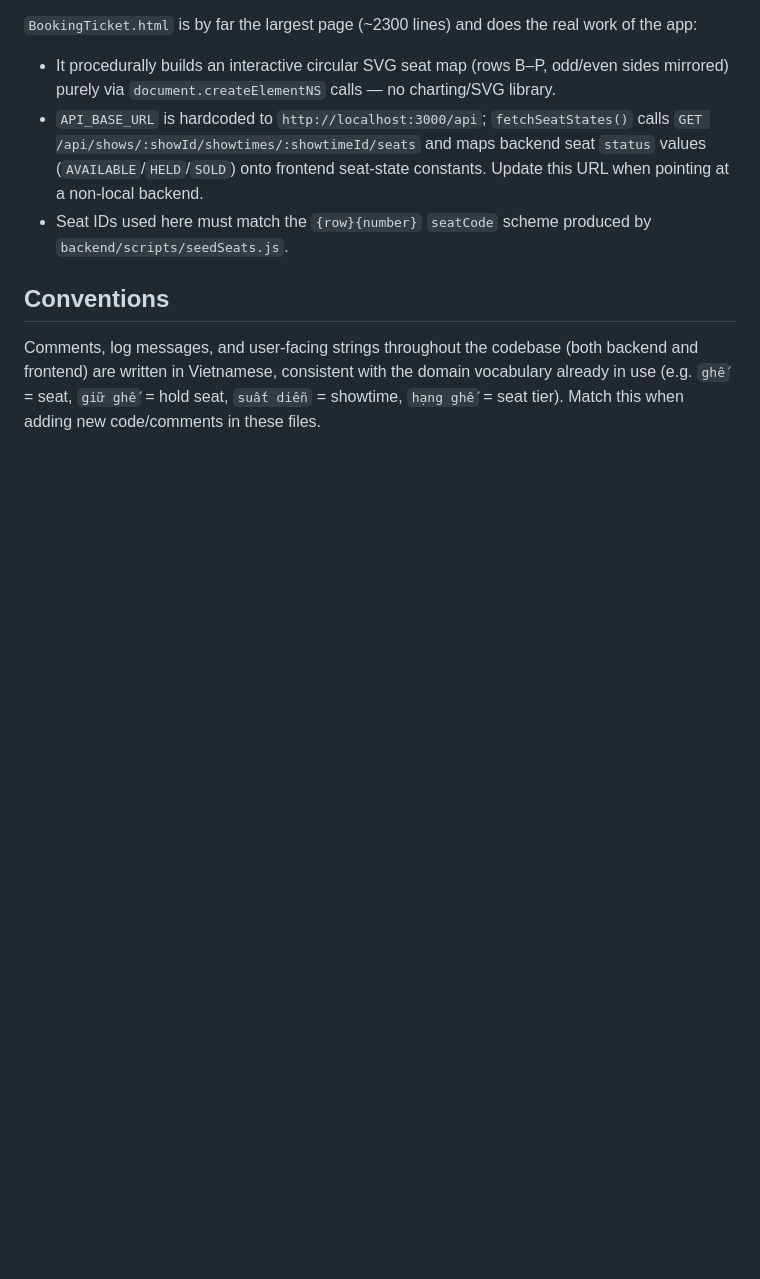
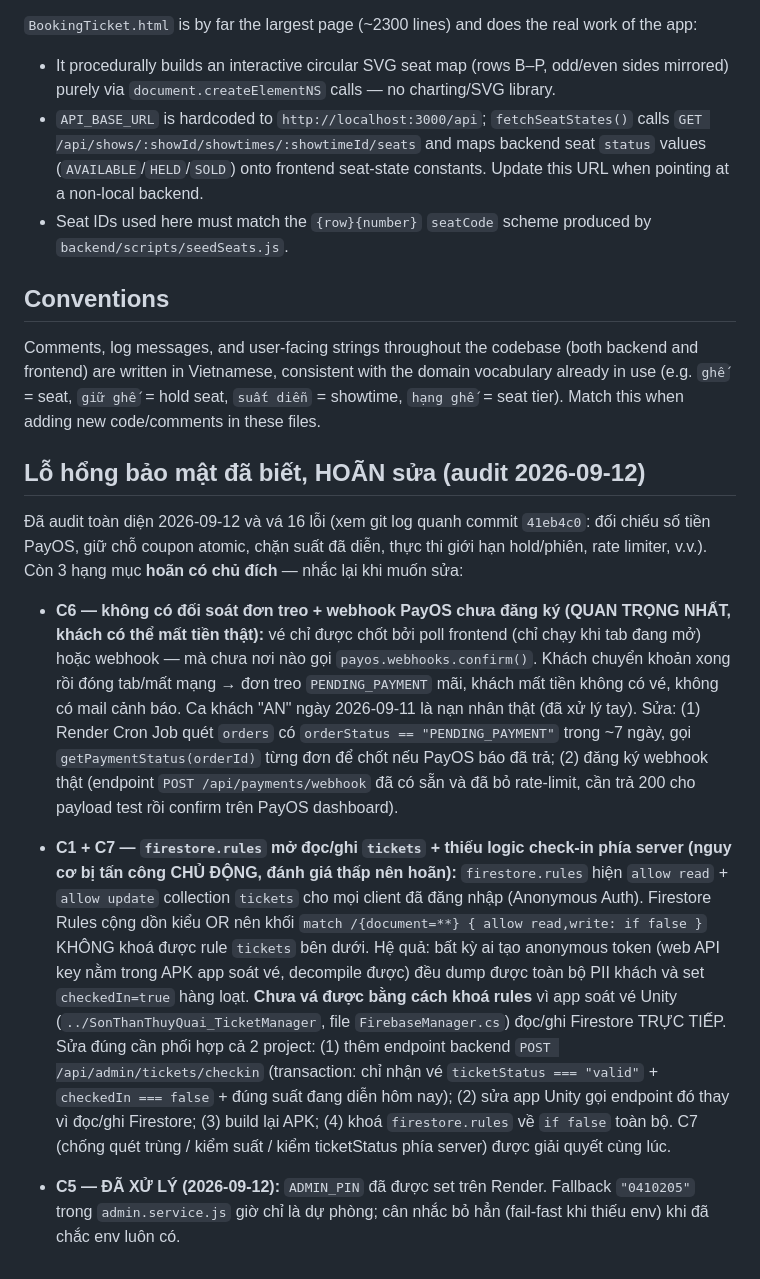
Before and after one commit to vietart-production/lumishow-website, a Markdown page: CLAUDE.md, the part around the change. Rendered like a GitHub page; blank space fills up the shorter version.

Commit message:
Note lỗ hổng bảo mật hoãn sửa (C1/C6/C7) vào CLAUDE.md để nhắc lại sau
Ghi lại 3 hạng mục hoãn sau audit 2026-09-12: C6 (đối soát đơn treo +
webhook — khách có thể mất tiền), C1+C7 (firestore.rules mở + check-in
server, cần phối hợp sửa app Unity), C5 (đã xử lý, ADMIN_PIN đã set Render).

Co-Authored-By: Claude Opus 4.8 <noreply@anthropic.com>

```diff
--- a/CLAUDE.md
+++ b/CLAUDE.md
@@ -57,3 +57,13 @@ Each page in `frontend/` (`index.html`, `GioiThieu.html`, `LienHe.html`, `Bookin
 ## Conventions
 
 Comments, log messages, and user-facing strings throughout the codebase (both backend and frontend) are written in Vietnamese, consistent with the domain vocabulary already in use (e.g. `ghế` = seat, `giữ ghế` = hold seat, `suất diễn` = showtime, `hạng ghế` = seat tier). Match this when adding new code/comments in these files.
+
+## Lỗ hổng bảo mật đã biết, HOÃN sửa (audit 2026-09-12)
+
+Đã audit toàn diện 2026-09-12 và vá 16 lỗi (xem git log quanh commit `41eb4c0`: đối chiếu số tiền PayOS, giữ chỗ coupon atomic, chặn suất đã diễn, thực thi giới hạn hold/phiên, rate limiter, v.v.). Còn 3 hạng mục **hoãn có chủ đích** — nhắc lại khi muốn sửa:
+
+- **C6 — không có đối soát đơn treo + webhook PayOS chưa đăng ký (QUAN TRỌNG NHẤT, khách có thể mất tiền thật):** vé chỉ được chốt bởi poll frontend (chỉ chạy khi tab đang mở) hoặc webhook — mà chưa nơi nào gọi `payos.webhooks.confirm()`. Khách chuyển khoản xong rồi đóng tab/mất mạng → đơn treo `PENDING_PAYMENT` mãi, khách mất tiền không có vé, không có mail cảnh báo. Ca khách "AN" ngày 2026-09-11 là nạn nhân thật (đã xử lý tay). Sửa: (1) Render Cron Job quét `orders` có `orderStatus == "PENDING_PAYMENT"` trong ~7 ngày, gọi `getPaymentStatus(orderId)` từng đơn để chốt nếu PayOS báo đã trả; (2) đăng ký webhook thật (endpoint `POST /api/payments/webhook` đã có sẵn và đã bỏ rate-limit, cần trả 200 cho payload test rồi confirm trên PayOS dashboard).
+
+- **C1 + C7 — `firestore.rules` mở đọc/ghi `tickets` + thiếu logic check-in phía server (nguy cơ bị tấn công CHỦ ĐỘNG, đánh giá thấp nên hoãn):** `firestore.rules` hiện `allow read` + `allow update` collection `tickets` cho mọi client đã đăng nhập (Anonymous Auth). Firestore Rules cộng dồn kiểu OR nên khối `match /{document=**} { allow read,write: if false }` KHÔNG khoá được rule `tickets` bên dưới. Hệ quả: bất kỳ ai tạo anonymous token (web API key nằm trong APK app soát vé, decompile được) đều dump được toàn bộ PII khách và set `checkedIn=true` hàng loạt. **Chưa vá được bằng cách khoá rules** vì app soát vé Unity (`../SonThanThuyQuai_TicketManager`, file `FirebaseManager.cs`) đọc/ghi Firestore TRỰC TIẾP. Sửa đúng cần phối hợp cả 2 project: (1) thêm endpoint backend `POST /api/admin/tickets/checkin` (transaction: chỉ nhận vé `ticketStatus === "valid"` + `checkedIn === false` + đúng suất đang diễn hôm nay); (2) sửa app Unity gọi endpoint đó thay vì đọc/ghi Firestore; (3) build lại APK; (4) khoá `firestore.rules` về `if false` toàn bộ. C7 (chống quét trùng / kiểm suất / kiểm ticketStatus phía server) được giải quyết cùng lúc.
+
+- **C5 — ĐÃ XỬ LÝ (2026-09-12):** `ADMIN_PIN` đã được set trên Render. Fallback `"0410205"` trong `admin.service.js` giờ chỉ là dự phòng; cân nhắc bỏ hẳn (fail-fast khi thiếu env) khi đã chắc env luôn có.
```
